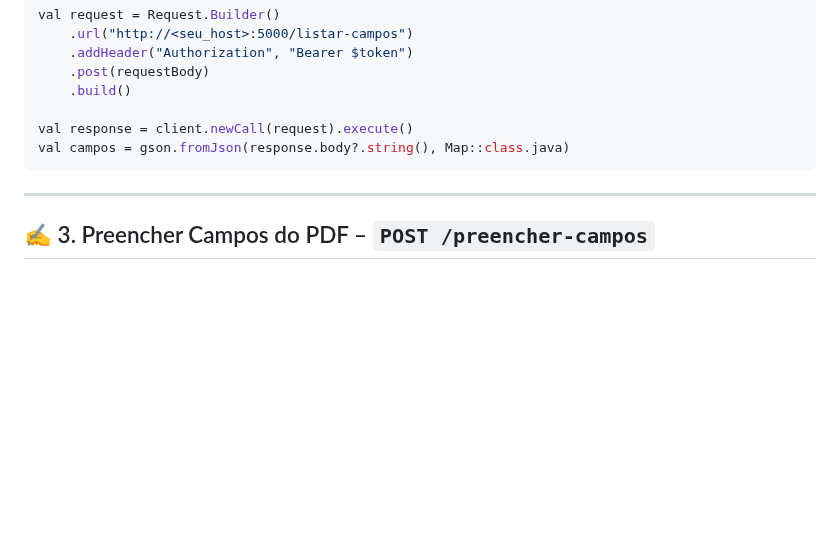
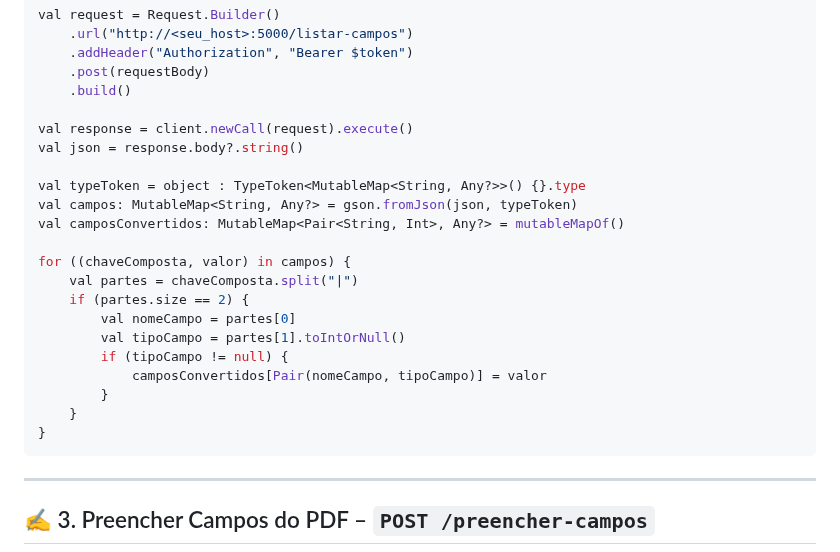
Before and after one commit to LucasAssis00/Fala-Texto, a Markdown page: App-kivy/integracao.md, the part around the change. Rendered like a GitHub page; blank space fills up the shorter version.

````diff
--- a/App-kivy/integracao.md
+++ b/App-kivy/integracao.md
@@ -40,7 +40,22 @@ val request = Request.Builder()
     .build()
 
 val response = client.newCall(request).execute()
-val campos = gson.fromJson(response.body?.string(), Map::class.java)
+val json = response.body?.string()
+
+val typeToken = object : TypeToken<MutableMap<String, Any?>>() {}.type
+val campos: MutableMap<String, Any?> = gson.fromJson(json, typeToken)
+val camposConvertidos: MutableMap<Pair<String, Int>, Any?> = mutableMapOf()
+
+for ((chaveComposta, valor) in campos) {
+    val partes = chaveComposta.split("|")
+    if (partes.size == 2) {
+        val nomeCampo = partes[0]
+        val tipoCampo = partes[1].toIntOrNull()
+        if (tipoCampo != null) {
+            camposConvertidos[Pair(nomeCampo, tipoCampo)] = valor
+        }
+    }
+}
 ```
 
 ---
````
